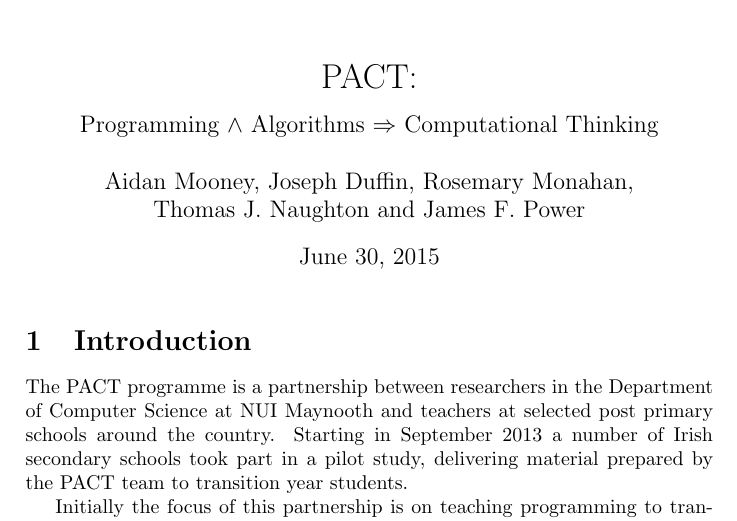
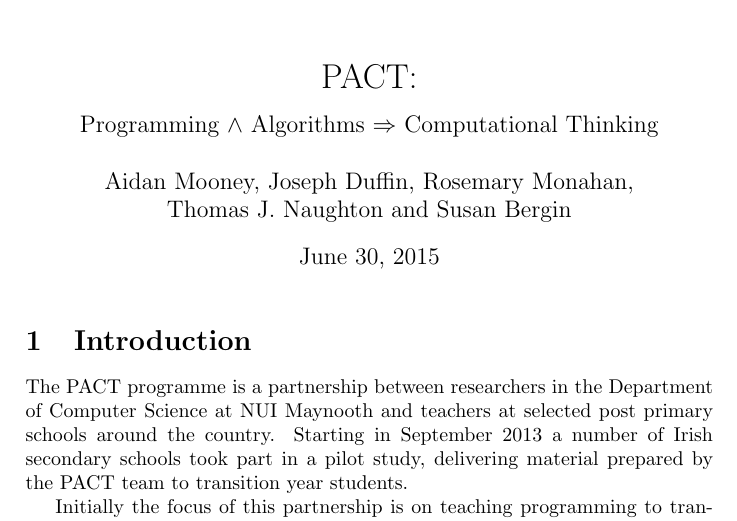
Before and after one commit to aodhanomaonaigh/PACT, a LaTeX document (manifesto/pact-manifesto.tex): part of page 1 of 12, cut so that both start at the same text. Compiled offline with pdfLaTeX.

Commit message:
Edited the authors

```diff
--- a/manifesto/pact-manifesto.tex
+++ b/manifesto/pact-manifesto.tex
@@ -12,7 +12,7 @@
 
 \title{PACT: \\ {\large Programming ${\land}$ Algorithms $\Rightarrow$ Computational Thinking}}
 
-\author{Aidan Mooney, Joseph Duffin, Rosemary Monahan, \\ Thomas J. Naughton and James F. Power}
+\author{Aidan Mooney, Joseph Duffin, Rosemary Monahan, \\ Thomas J. Naughton and Susan Bergin}
 
 \begin{figure}\centering
 \includegraphics[height=.2\textheight]{nuim_large.jpg}
```
Also changed, not shown: manifesto/pact-manifesto.pdf, manifesto/pact-manifesto_OLD.pdf (added).
